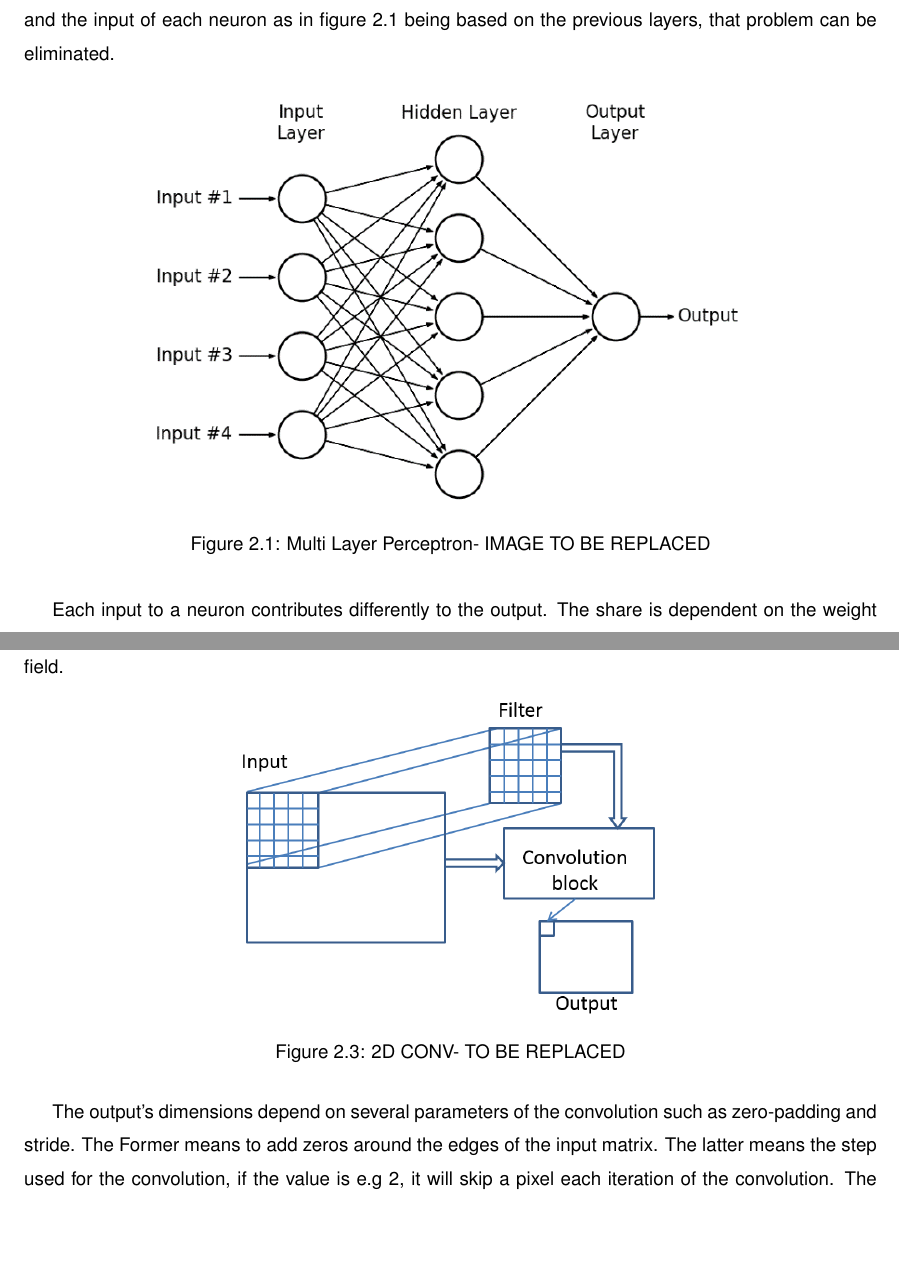
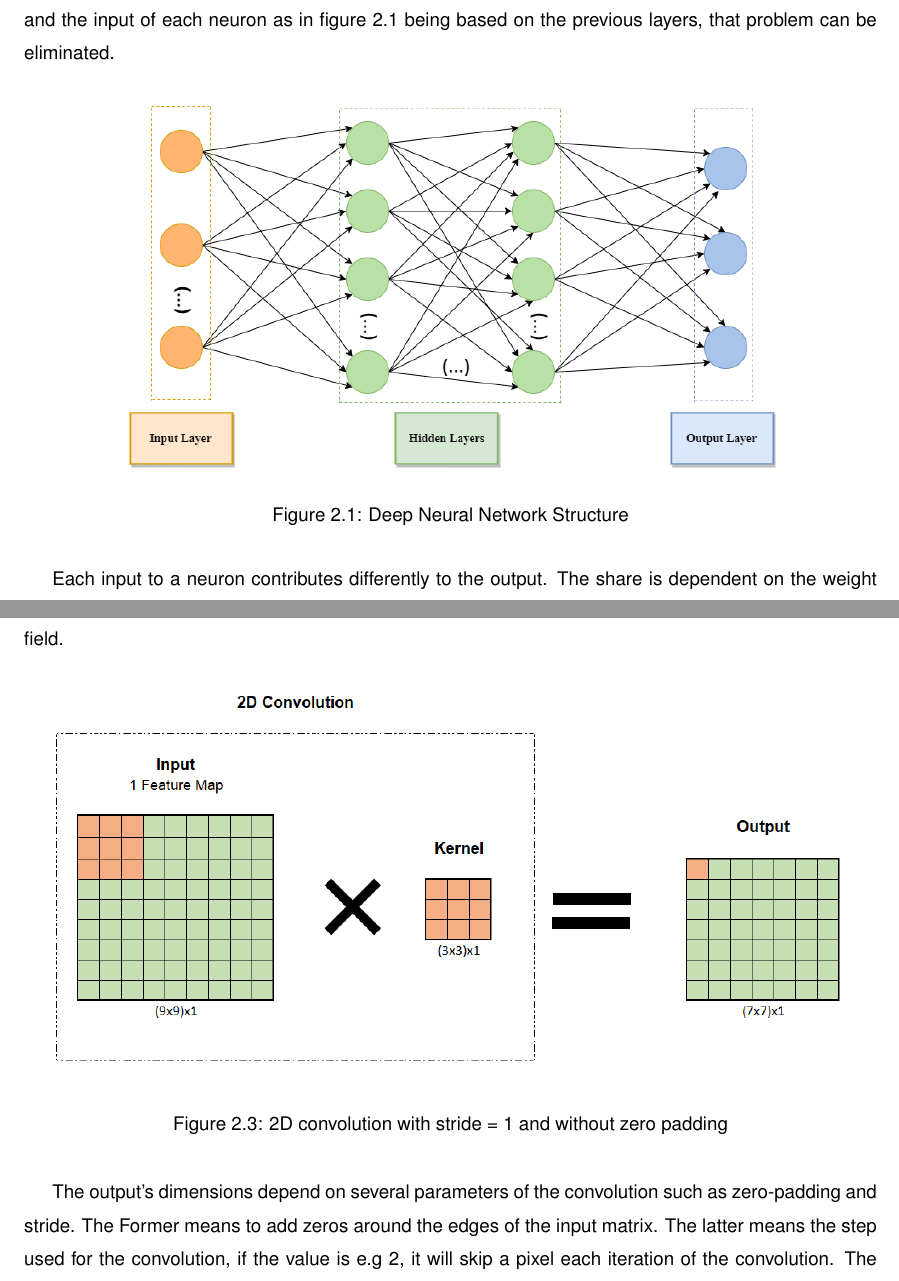
Before and after one commit to jcardoso13/DVC, a LaTeX thesis (Thesis.tex, which reads Thesis_CNN.tex): two parts of pages 11 and 13 of 32, joined at a grey line, cut so that both start at the same text, the shorter picture padded with empty space. Compiled offline with pdfLaTeX; a LaTeX package or settings file that is missing is left out.

Commit message:
Replaced Images in CNN chapter

```diff
--- a/Thesis_CNN.tex
+++ b/Thesis_CNN.tex
@@ -19,8 +19,8 @@ problem can be eliminated.
 
 \begin{figure}[!htbp]
     \centering
-    \includegraphics[width=0.7\textwidth]{Figures/mlp-tobereplaced.png}
-    \caption{Multi Layer Perceptron- IMAGE TO BE REPLACED}
+    \includegraphics[width=0.8\textwidth]{Figures/mlp.png}
+    \caption{Deep Neural Network Structure}
     \label{MLP}
 \end{figure}
 
@@ -100,8 +100,8 @@ called the local receptive field.
 
 \begin{figure}[!htbp]
     \centering
-    \includegraphics[width=0.5\textwidth]{Figures/convolution.png}
-    \caption{2D CONV- TO BE REPLACED}
+    \includegraphics[width=1\textwidth]{Figures/conv.png}
+    \caption{2D convolution with stride = 1 and without zero padding}
     \label{Cl}
 \end{figure}
 
```
Also changed, not shown: Thesis_CNN_Versat.tex (+1 -4 lines), Figures/conv.PNG (added), Figures/convolution.png (deleted), Figures/flowchart.png, Figures/mlp-tobereplaced.png (deleted), Figures/mlp.png (added), Thesis_CNN.tex (6 more changed lines).
